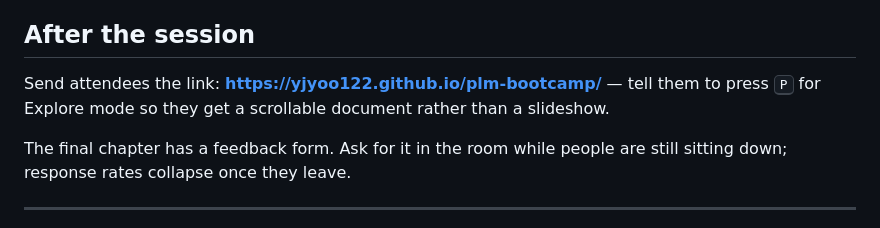
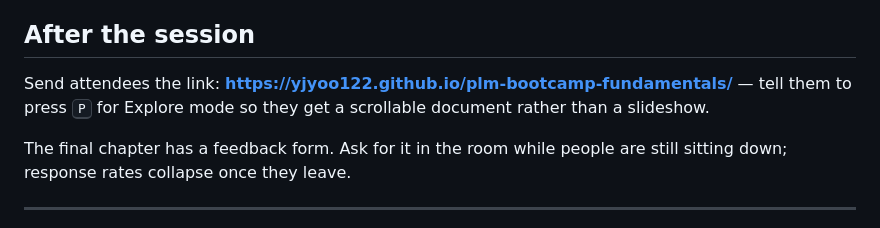
Before and after one commit to yjyoo122/plm-bootcamp-fundamentals, a Markdown page: PRESENTING.md, the part around one of its changes. GitHub-like rendering.

```diff
--- a/PRESENTING.md
+++ b/PRESENTING.md
@@ -66,7 +66,7 @@ The deck's note on this is blunt and worth repeating: learn this in the room and
 
 ## After the session
 
-Send attendees the link: **https://yjyoo122.github.io/plm-bootcamp/** — tell them to press <kbd>P</kbd> for Explore mode so they get a scrollable document rather than a slideshow.
+Send attendees the link: **https://yjyoo122.github.io/plm-bootcamp-fundamentals/** — tell them to press <kbd>P</kbd> for Explore mode so they get a scrollable document rather than a slideshow.
 
 The final chapter has a feedback form. Ask for it in the room while people are still sitting down; response rates collapse once they leave.
 
```
Also changed, not shown: other parts of PRESENTING.md (+1 -1 lines), README.md (+3 -3 lines).
